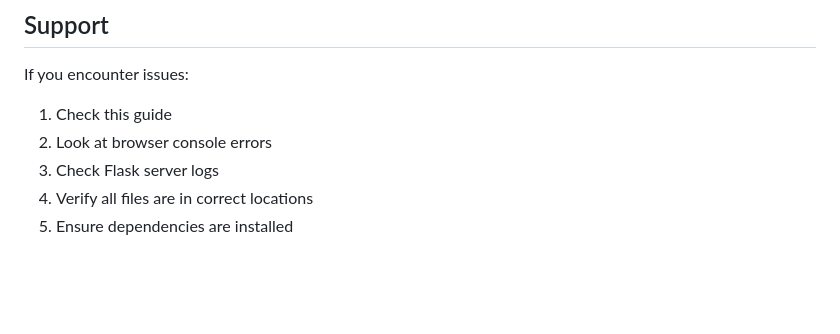
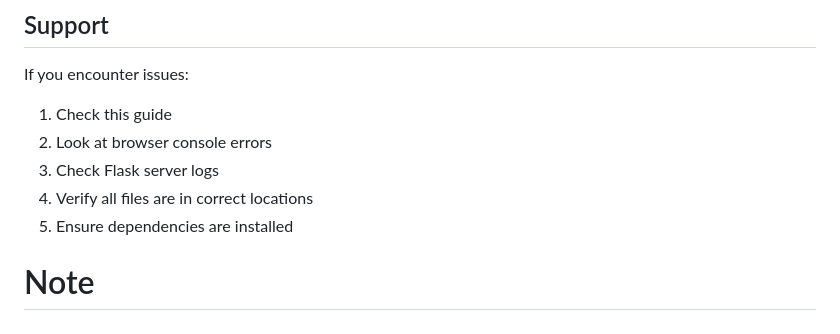
Before and after one commit to Ankit2006Raj/Home_Decorator, a Markdown page: SETUP.md, the part around the change. GitHub-like rendering; blank space fills up the shorter version.

Commit message:
Contribution 6: Update SETUP.md

```diff
--- a/SETUP.md
+++ b/SETUP.md
@@ -179,3 +179,4 @@ If you encounter issues:
 3. Check Flask server logs
 4. Verify all files are in correct locations
 5. Ensure dependencies are installed
+# Note
```
